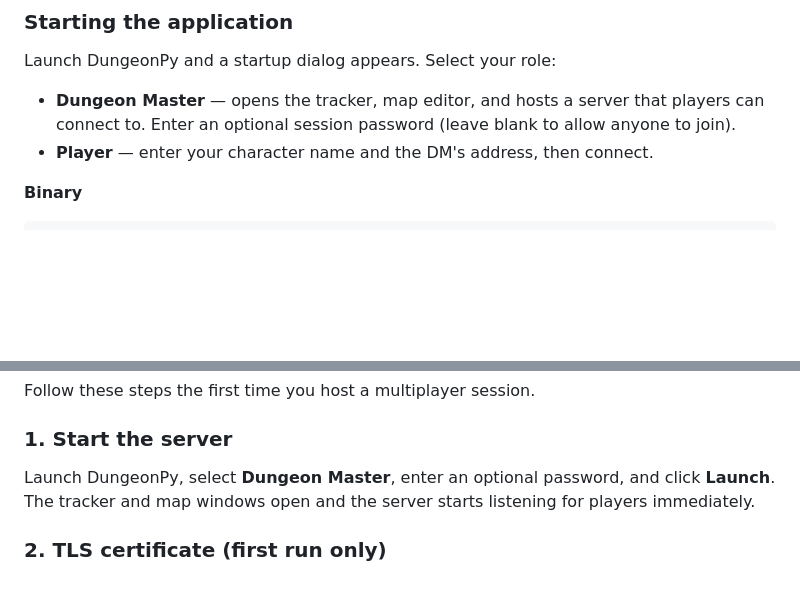
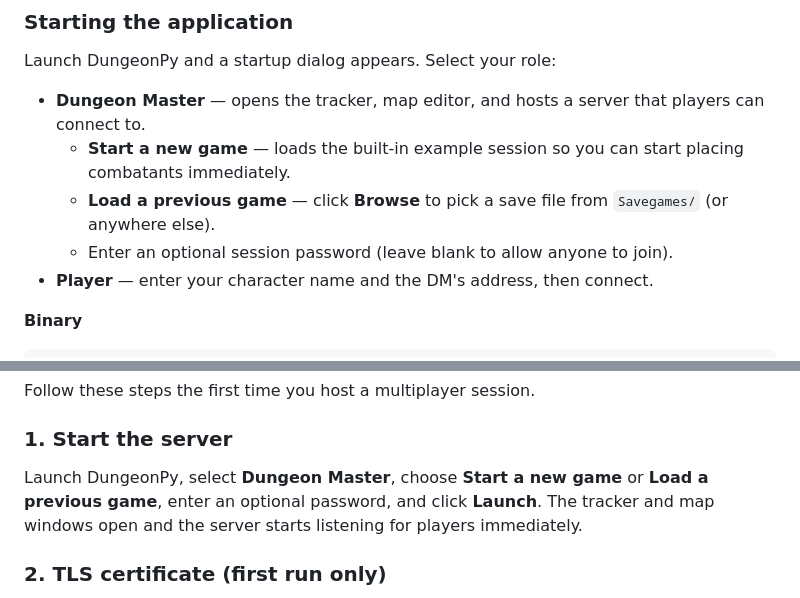
Before and after one commit to contefran/dungeonpy, a Markdown page: Readme.md, 2 parts joined by grey strips. GitHub-like rendering; blank space fills up the shorter version.

```diff
--- a/Readme.md
+++ b/Readme.md
@@ -126,7 +126,10 @@ You can also trigger a manual build from the **Actions** tab without creating a
 
 Launch DungeonPy and a startup dialog appears. Select your role:
 
-- **Dungeon Master** — opens the tracker, map editor, and hosts a server that players can connect to. Enter an optional session password (leave blank to allow anyone to join).
+- **Dungeon Master** — opens the tracker, map editor, and hosts a server that players can connect to.
+  - **Start a new game** — loads the built-in example session so you can start placing combatants immediately.
+  - **Load a previous game** — click **Browse** to pick a save file from `Savegames/` (or anywhere else).
+  - Enter an optional session password (leave blank to allow anyone to join).
 - **Player** — enter your character name and the DM's address, then connect.
 
 **Binary**
@@ -175,7 +178,7 @@ Follow these steps the first time you host a multiplayer session.
 
 ### 1. Start the server
 
-Launch DungeonPy, select **Dungeon Master**, enter an optional password, and click **Launch**. The tracker and map windows open and the server starts listening for players immediately.
+Launch DungeonPy, select **Dungeon Master**, choose **Start a new game** or **Load a previous game**, enter an optional password, and click **Launch**. The tracker and map windows open and the server starts listening for players immediately.
 
 ### 2. TLS certificate (first run only)
 
```
